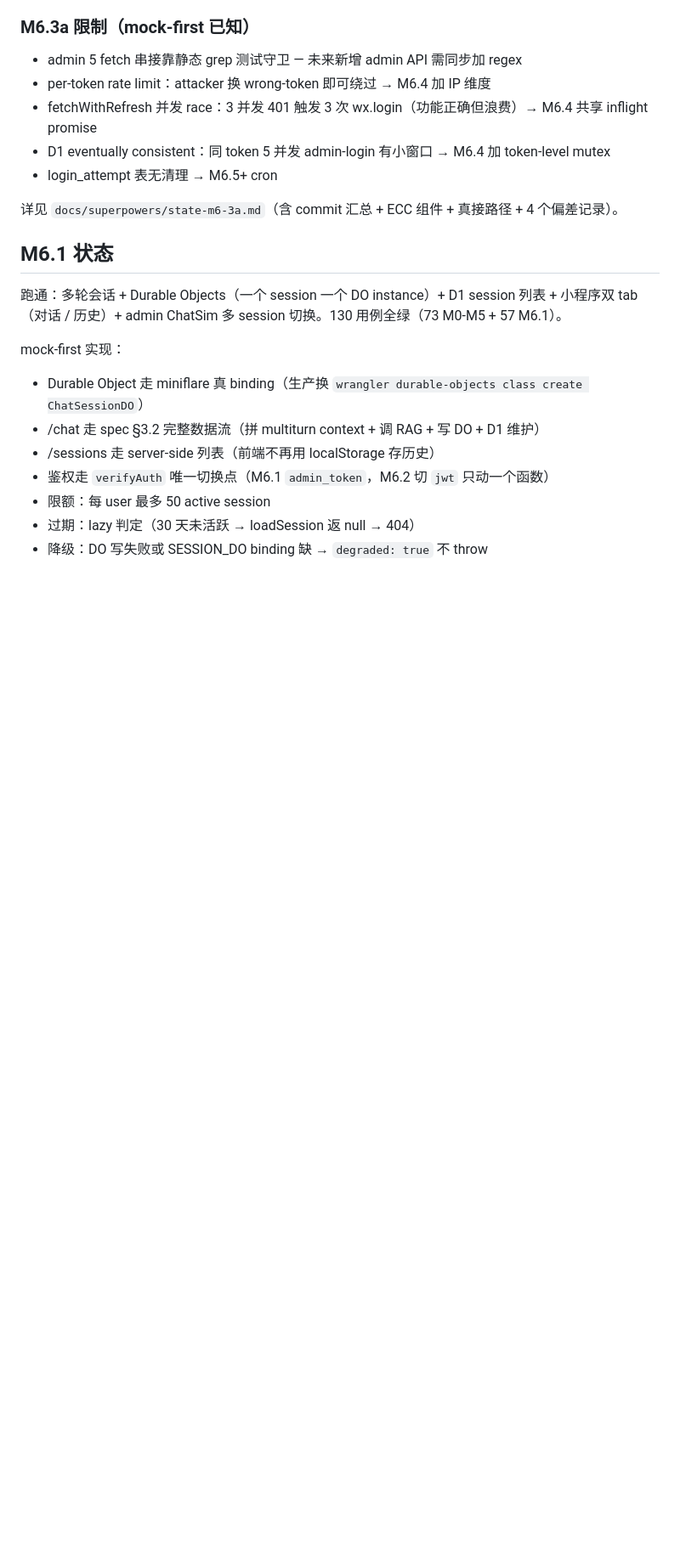
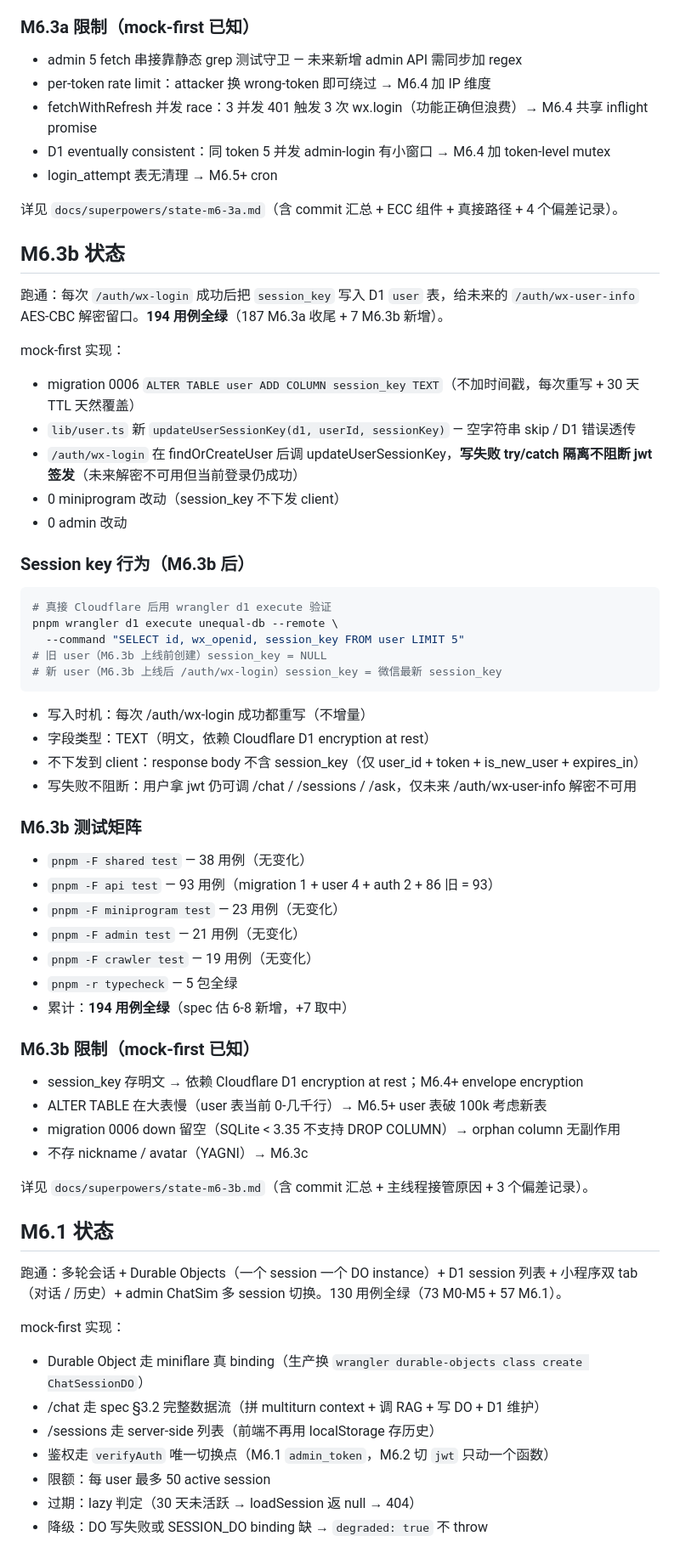
Before and after one commit to marktang1208/unequal, a Markdown page: README.md, the part around the change. Shown at 85% size. GitHub-like rendering; blank space fills up the shorter version.

Commit message:
docs(readme): add M6.3b 状态节 — session_key 存 D1 (7 用例, 累计 194)

````diff
--- a/README.md
+++ b/README.md
@@ -315,6 +315,52 @@ done
 
 详见 `docs/superpowers/state-m6-3a.md`（含 commit 汇总 + ECC 组件 + 真接路径 + 4 个偏差记录）。
 
+## M6.3b 状态
+
+跑通：每次 `/auth/wx-login` 成功后把 `session_key` 写入 D1 `user` 表，给未来的 `/auth/wx-user-info` AES-CBC 解密留口。**194 用例全绿**（187 M6.3a 收尾 + 7 M6.3b 新增）。
+
+mock-first 实现：
+
+- migration 0006 `ALTER TABLE user ADD COLUMN session_key TEXT`（不加时间戳，每次重写 + 30 天 TTL 天然覆盖）
+- `lib/user.ts` 新 `updateUserSessionKey(d1, userId, sessionKey)` — 空字符串 skip / D1 错误透传
+- `/auth/wx-login` 在 findOrCreateUser 后调 updateUserSessionKey，**写失败 try/catch 隔离不阻断 jwt 签发**（未来解密不可用但当前登录仍成功）
+- 0 miniprogram 改动（session_key 不下发 client）
+- 0 admin 改动
+
+### Session key 行为（M6.3b 后）
+
+```bash
+# 真接 Cloudflare 后用 wrangler d1 execute 验证
+pnpm wrangler d1 execute unequal-db --remote \
+  --command "SELECT id, wx_openid, session_key FROM user LIMIT 5"
+# 旧 user（M6.3b 上线前创建）session_key = NULL
+# 新 user（M6.3b 上线后 /auth/wx-login）session_key = 微信最新 session_key
+```
+
+- 写入时机：每次 /auth/wx-login 成功都重写（不增量）
+- 字段类型：TEXT（明文，依赖 Cloudflare D1 encryption at rest）
+- 不下发到 client：response body 不含 session_key（仅 user_id + token + is_new_user + expires_in）
+- 写失败不阻断：用户拿 jwt 仍可调 /chat / /sessions / /ask，仅未来 /auth/wx-user-info 解密不可用
+
+### M6.3b 测试矩阵
+
+- `pnpm -F shared test` — 38 用例（无变化）
+- `pnpm -F api test` — 93 用例（migration 1 + user 4 + auth 2 + 86 旧 = 93）
+- `pnpm -F miniprogram test` — 23 用例（无变化）
+- `pnpm -F admin test` — 21 用例（无变化）
+- `pnpm -F crawler test` — 19 用例（无变化）
+- `pnpm -r typecheck` — 5 包全绿
+- 累计：**194 用例全绿**（spec 估 6-8 新增，+7 取中）
+
+### M6.3b 限制（mock-first 已知）
+
+- session_key 存明文 → 依赖 Cloudflare D1 encryption at rest；M6.4+ envelope encryption
+- ALTER TABLE 在大表慢（user 表当前 0-几千行）→ M6.5+ user 表破 100k 考虑新表
+- migration 0006 down 留空（SQLite < 3.35 不支持 DROP COLUMN）→ orphan column 无副作用
+- 不存 nickname / avatar（YAGNI）→ M6.3c
+
+详见 `docs/superpowers/state-m6-3b.md`（含 commit 汇总 + 主线程接管原因 + 3 个偏差记录）。
+
 ## M6.1 状态
 
 跑通：多轮会话 + Durable Objects（一个 session 一个 DO instance）+ D1 session 列表 + 小程序双 tab（对话 / 历史）+ admin ChatSim 多 session 切换。130 用例全绿（73 M0-M5 + 57 M6.1）。
````
